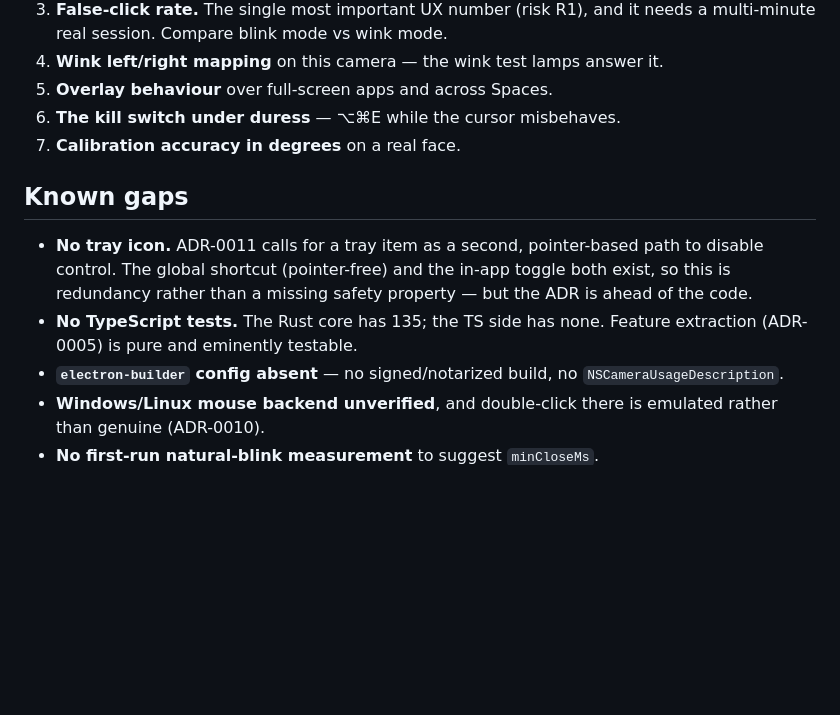
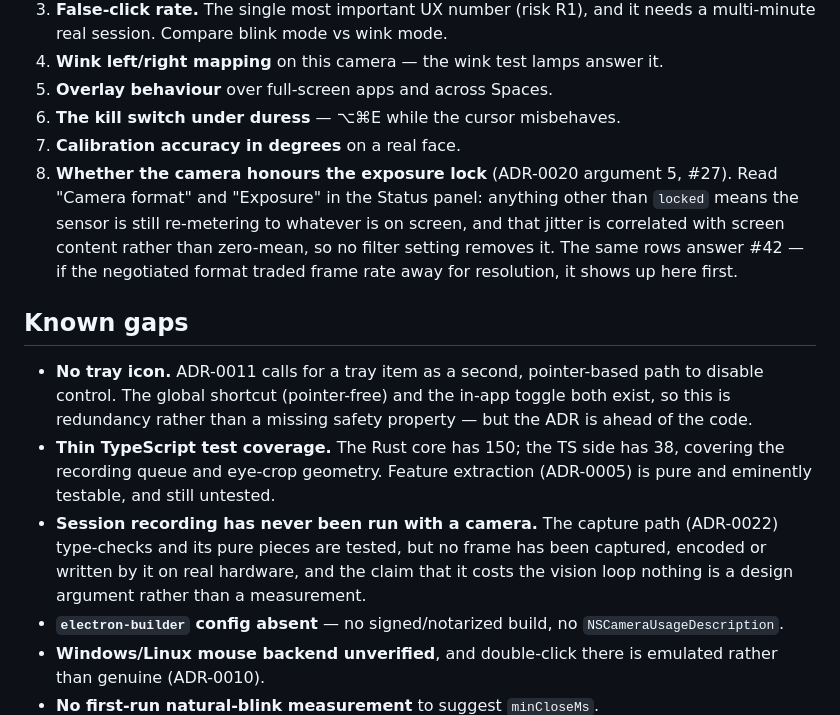
Before and after one commit to shaal/eye-tracker, a Markdown page: docs/plan/03-status.md, the part around the change. Drawn GitHub-style; blank space fills up the shorter version.

Commit message:
Refresh the status doc after the roadmap's first four PRs
Three entries had gone stale or were missing.

The "no TypeScript tests" gap was wrong in both halves: the Rust core is at
150 rather than 135, and the TS side now has 38 tests covering the recording
queue and eye-crop geometry. Feature extraction is still untested, which was
the substantive point, so that survives.

Added session recording to the gaps. Its pure pieces are tested and it
type-checks, but no frame has been captured, encoded or written by it on real
hardware — and the claim that it costs the vision loop nothing is a design
argument, not a measurement. That distinction belongs in the gap list rather
than only in the PR that introduced it.

Added the exposure lock to the needs-a-human list. It is the one item where a
reader can now check a claim in seconds: the Status rows say whether the
sensor actually held the lock, and the same rows are the first place a
resolution-for-frame-rate trade would show up.

```diff
--- a/docs/plan/03-status.md
+++ b/docs/plan/03-status.md
@@ -61,6 +61,12 @@ face landmarker graph starts with the GPU delegate.
 5. **Overlay behaviour** over full-screen apps and across Spaces.
 6. **The kill switch under duress** — ⌥⌘E while the cursor misbehaves.
 7. **Calibration accuracy in degrees** on a real face.
+8. **Whether the camera honours the exposure lock** (ADR-0020 argument 5, #27).
+   Read "Camera format" and "Exposure" in the Status panel: anything other than
+   `locked` means the sensor is still re-metering to whatever is on screen, and
+   that jitter is correlated with screen content rather than zero-mean, so no
+   filter setting removes it. The same rows answer #42 — if the negotiated
+   format traded frame rate away for resolution, it shows up here first.
 
 ## Known gaps
 
@@ -68,8 +74,13 @@ face landmarker graph starts with the GPU delegate.
   path to disable control. The global shortcut (pointer-free) and the in-app
   toggle both exist, so this is redundancy rather than a missing safety
   property — but the ADR is ahead of the code.
-- **No TypeScript tests.** The Rust core has 135; the TS side has none. Feature
-  extraction (ADR-0005) is pure and eminently testable.
+- **Thin TypeScript test coverage.** The Rust core has 150; the TS side has 38,
+  covering the recording queue and eye-crop geometry. Feature extraction
+  (ADR-0005) is pure and eminently testable, and still untested.
+- **Session recording has never been run with a camera.** The capture path
+  (ADR-0022) type-checks and its pure pieces are tested, but no frame has been
+  captured, encoded or written by it on real hardware, and the claim that it
+  costs the vision loop nothing is a design argument rather than a measurement.
 - **`electron-builder` config absent** — no signed/notarized build, no
   `NSCameraUsageDescription`.
 - **Windows/Linux mouse backend unverified**, and double-click there is emulated
```
